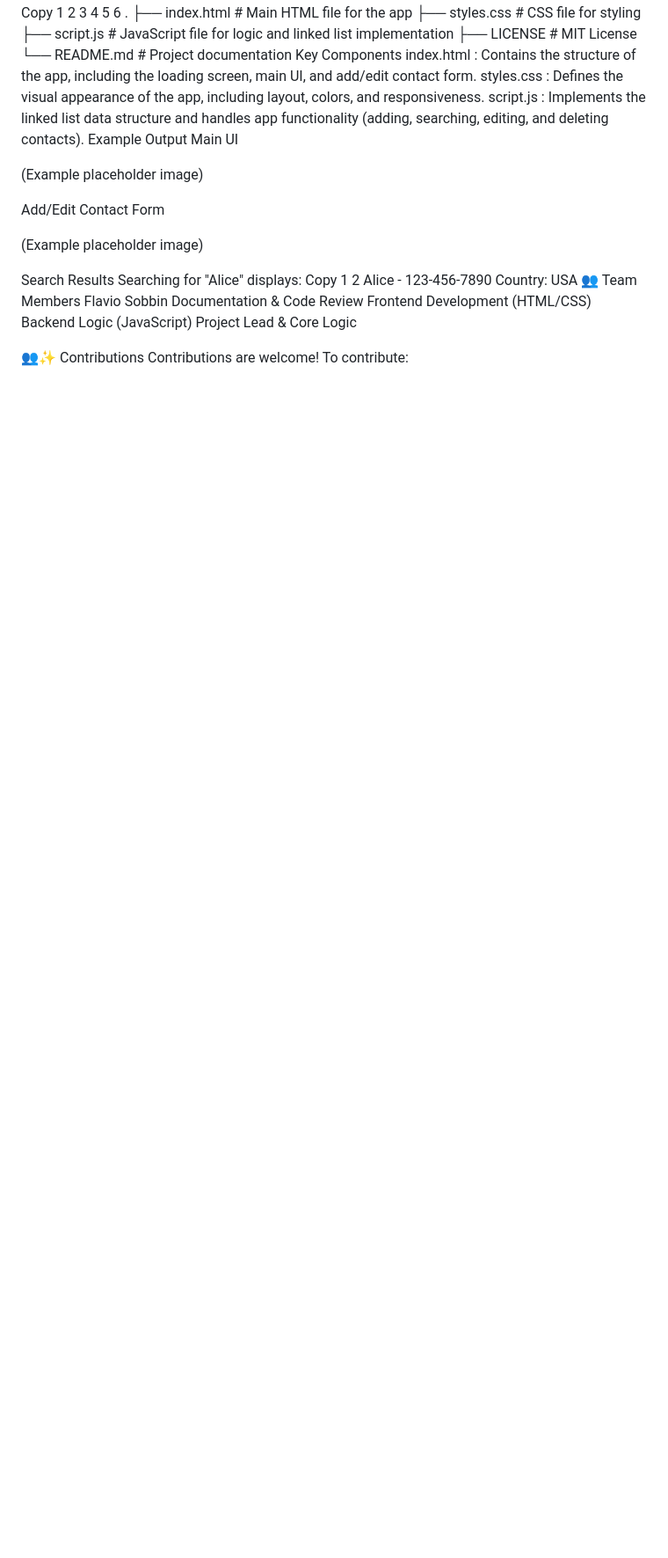
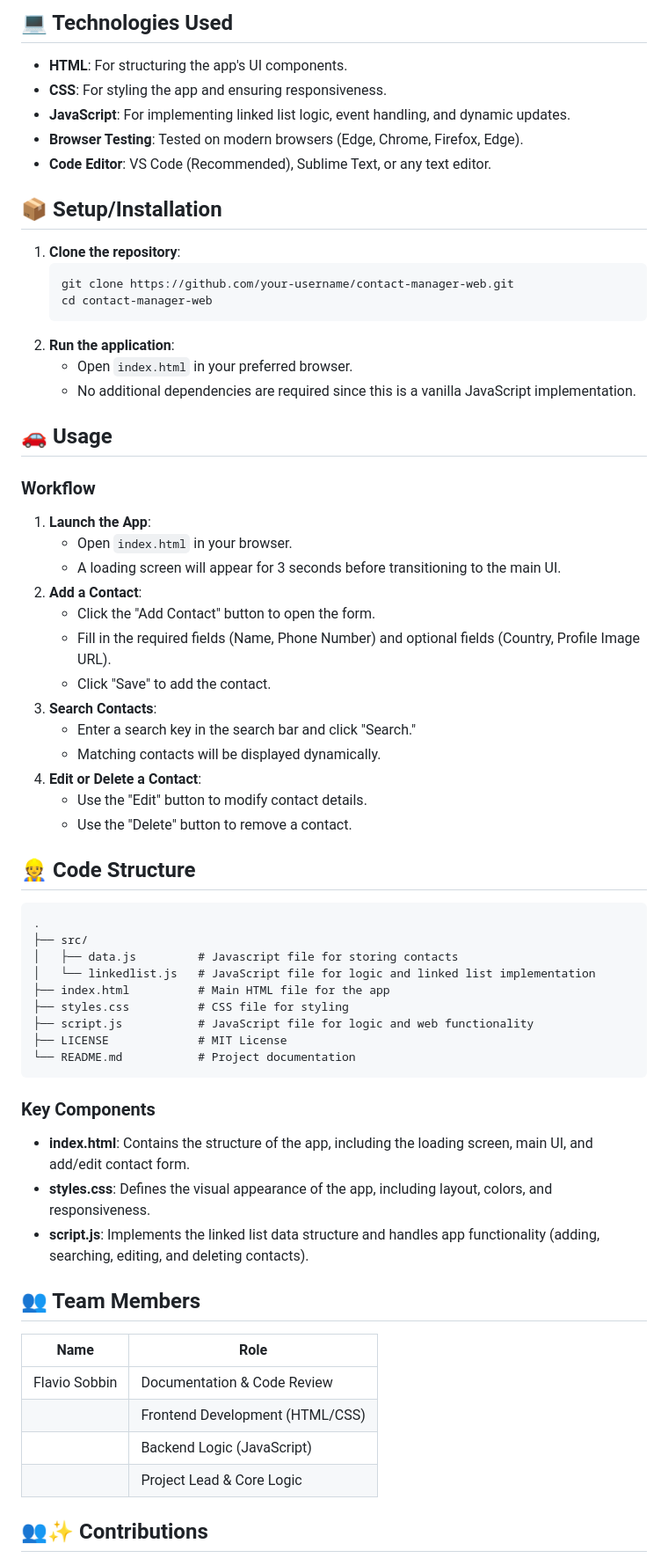
Before and after one commit to MrRyt247/Contact-Manager-App, a Markdown page: README.md, the part around the change printed below. Shown: that part at 88% size. Rendered like a GitHub page; blank space fills up the shorter version.

Commit message:
📝 updates documentation

````diff
--- a/README.md
+++ b/README.md
@@ -86,36 +61,70 @@ Copy
+## 💻 Technologies Used
+
+- **HTML**: For structuring the app's UI components.
+- **CSS**: For styling the app and ensuring responsiveness.
+- **JavaScript**: For implementing linked list logic, event handling, and dynamic updates.
+- **Browser Testing**: Tested on modern browsers (Edge, Chrome, Firefox, Edge).
+- **Code Editor**: VS Code (Recommended), Sublime Text, or any text editor.
+
+## 📦 Setup/Installation
+
+1. **Clone the repository**:
+   ```bash
+   git clone https://github.com/your-username/contact-manager-web.git
+   cd contact-manager-web
+   ```
+2. **Run the application**:
+   - Open `index.html` in your preferred browser.
+   - No additional dependencies are required since this is a vanilla JavaScript implementation.
+
+## 🚗 Usage
+
+### Workflow
+
+1. **Launch the App**:
+   - Open `index.html` in your browser.
+   - A loading screen will appear for 3 seconds before transitioning to the main UI.
+2. **Add a Contact**:
+   - Click the "Add Contact" button to open the form.
+   - Fill in the required fields (Name, Phone Number) and optional fields (Country, Profile Image URL).
+   - Click "Save" to add the contact.
+3. **Search Contacts**:
+   - Enter a search key in the search bar and click "Search."
+   - Matching contacts will be displayed dynamically.
+4. **Edit or Delete a Contact**:
+   - Use the "Edit" button to modify contact details.
+   - Use the "Delete" button to remove a contact.
+
+## 👷 Code Structure
+
+```
 .
-├── index.html # Main HTML file for the app
-├── styles.css # CSS file for styling
-├── script.js # JavaScript file for logic and linked list implementation
-├── LICENSE # MIT License
-└── README.md # Project documentation
-Key Components
-index.html : Contains the structure of the app, including the loading screen, main UI, and add/edit contact form.
-styles.css : Defines the visual appearance of the app, including layout, colors, and responsiveness.
-script.js : Implements the linked list data structure and handles app functionality (adding, searching, editing, and deleting contacts).
-Example Output
-Main UI
+├── src/
+│   ├── data.js         # Javascript file for storing contacts
+│   └── linkedlist.js   # JavaScript file for logic and linked list implementation
+├── index.html          # Main HTML file for the app
+├── styles.css          # CSS file for styling
+├── script.js           # JavaScript file for logic and web functionality
+├── LICENSE             # MIT License
+└── README.md           # Project documentation
+```
 
-(Example placeholder image)
+### Key Components
 
-Add/Edit Contact Form
+- **index.html**: Contains the structure of the app, including the loading screen, main UI, and add/edit contact form.
+- **styles.css**: Defines the visual appearance of the app, including layout, colors, and responsiveness.
+- **script.js**: Implements the linked list data structure and handles app functionality (adding, searching, editing, and deleting contacts).
 
-(Example placeholder image)
+## 👥 Team Members
 
-Search Results
-Searching for "Alice" displays:
-Copy
-1
-2
-Alice - 123-456-7890
-Country: USA
-👥 Team Members
-Flavio Sobbin
-Documentation & Code Review
-Frontend Development (HTML/CSS)
-Backend Logic (JavaScript)
-Project Lead & Core Logic
+| Name          | Role                            |
+| ------------- | ------------------------------- |
+| Flavio Sobbin | Documentation & Code Review     |
+|               | Frontend Development (HTML/CSS) |
+|               | Backend Logic (JavaScript)      |
+|               | Project Lead & Core Logic       |
 
-👥✨ Contributions
+## 👥✨ Contributions
+
 Contributions are welcome! To contribute:
 
````
Also changed, not shown: other parts of README.md (+73 -90 lines).
